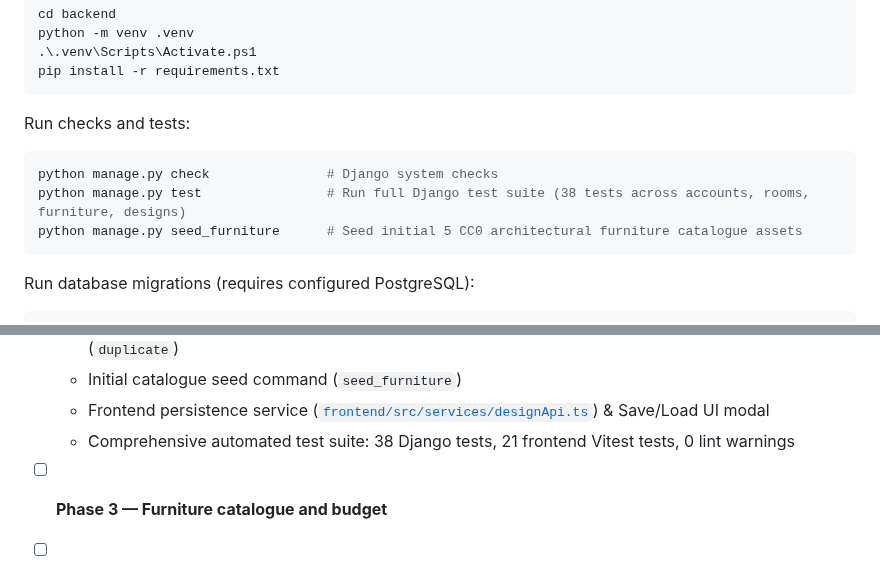
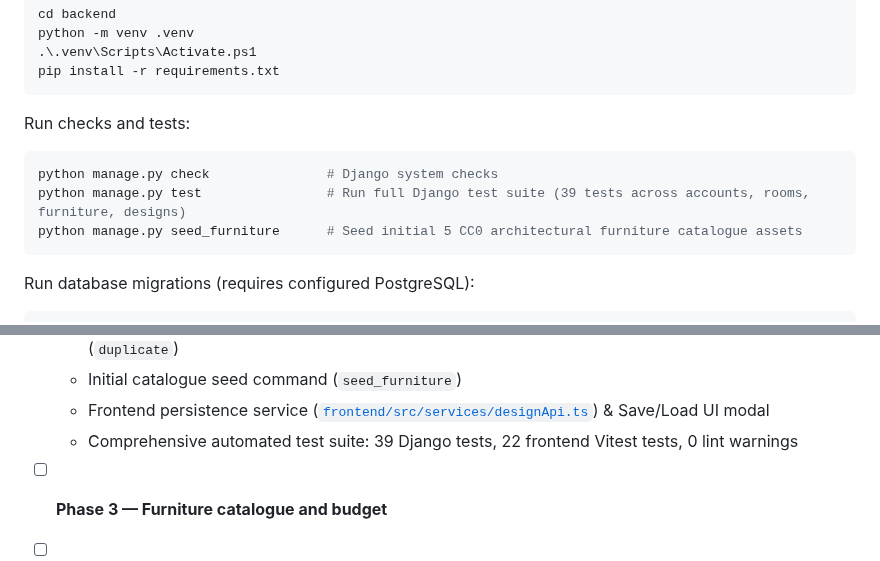
Before and after one commit to GouravSharma26/RoomGenie-ai, a Markdown page: README.md, 2 parts joined by grey strips. Rendered like a GitHub page.

````diff
--- a/README.md
+++ b/README.md
@@ -119,7 +119,7 @@ pip install -r requirements.txt
 Run checks and tests:
 ```powershell
 python manage.py check               # Django system checks
-python manage.py test                # Run full Django test suite (38 tests across accounts, rooms, furniture, designs)
+python manage.py test                # Run full Django test suite (39 tests across accounts, rooms, furniture, designs)
 python manage.py seed_furniture      # Seed initial 5 CC0 architectural furniture catalogue assets
 ```
 
@@ -177,7 +177,7 @@ Ensure `.env` matches with `DB_PORT=5433` (configured as default in `.env.exampl
   - Full CRUD endpoints: `/api/v1/rooms/`, `/api/v1/furniture/`, `/api/v1/designs/` with design cloning (`duplicate`)
   - Initial catalogue seed command (`seed_furniture`)
   - Frontend persistence service ([`frontend/src/services/designApi.ts`](frontend/src/services/designApi.ts)) & Save/Load UI modal
-  - Comprehensive automated test suite: 38 Django tests, 21 frontend Vitest tests, 0 lint warnings
+  - Comprehensive automated test suite: 39 Django tests, 22 frontend Vitest tests, 0 lint warnings
 - [ ] **Phase 3 — Furniture catalogue and budget**
 - [ ] **Phase 4 — AI interior-design agent**
 - [ ] **Phase 5 — Room photo analysis**
````
Also changed, not shown: DEVELOPMENT_CHECKLIST.md (+2 -2 lines), docs/screenshots/07_phase2_containment_and_rotation.png, 4 other files.
